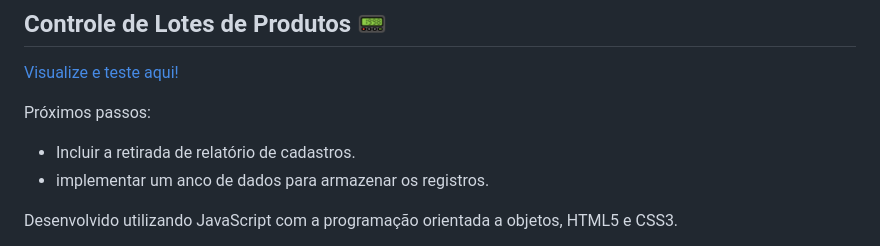
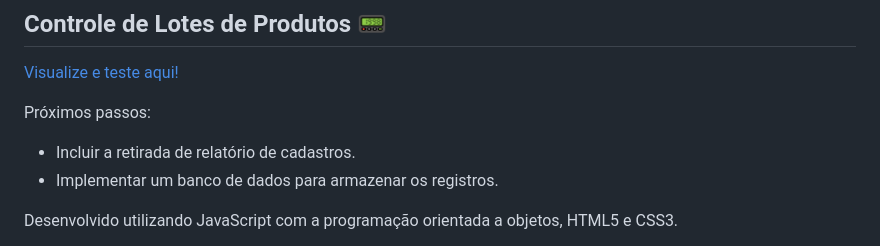
Before and after one commit to JoaoVictor-Noschang/ProjetosPessoais, a Markdown page: README.md, the part around the change. Rendered like a GitHub page.

Commit message:
ajustes no redme

```diff
--- a/README.md
+++ b/README.md
@@ -35,7 +35,7 @@ Relório digital feito utilizando JavaScript, HTML5 e CSS3. Com o intuito de tre
 Próximos passos:
 <ul>
     <li>Incluir a retirada de relatório de cadastros.</li>
-    <li>implementar um anco de dados para armazenar os registros.</li>
+    <li>Implementar um banco de dados para armazenar os registros.</li>
 </ul>
 
 
```
